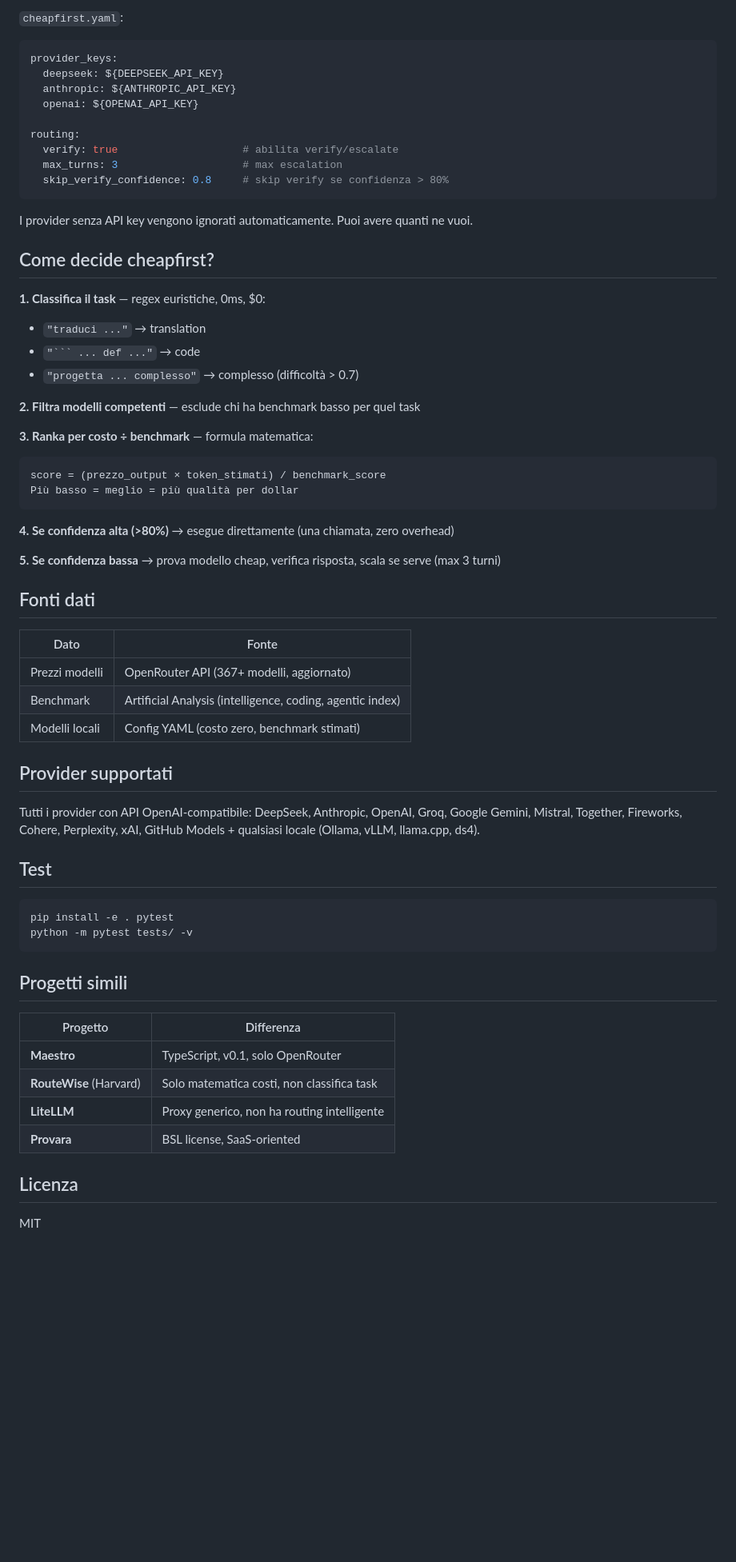
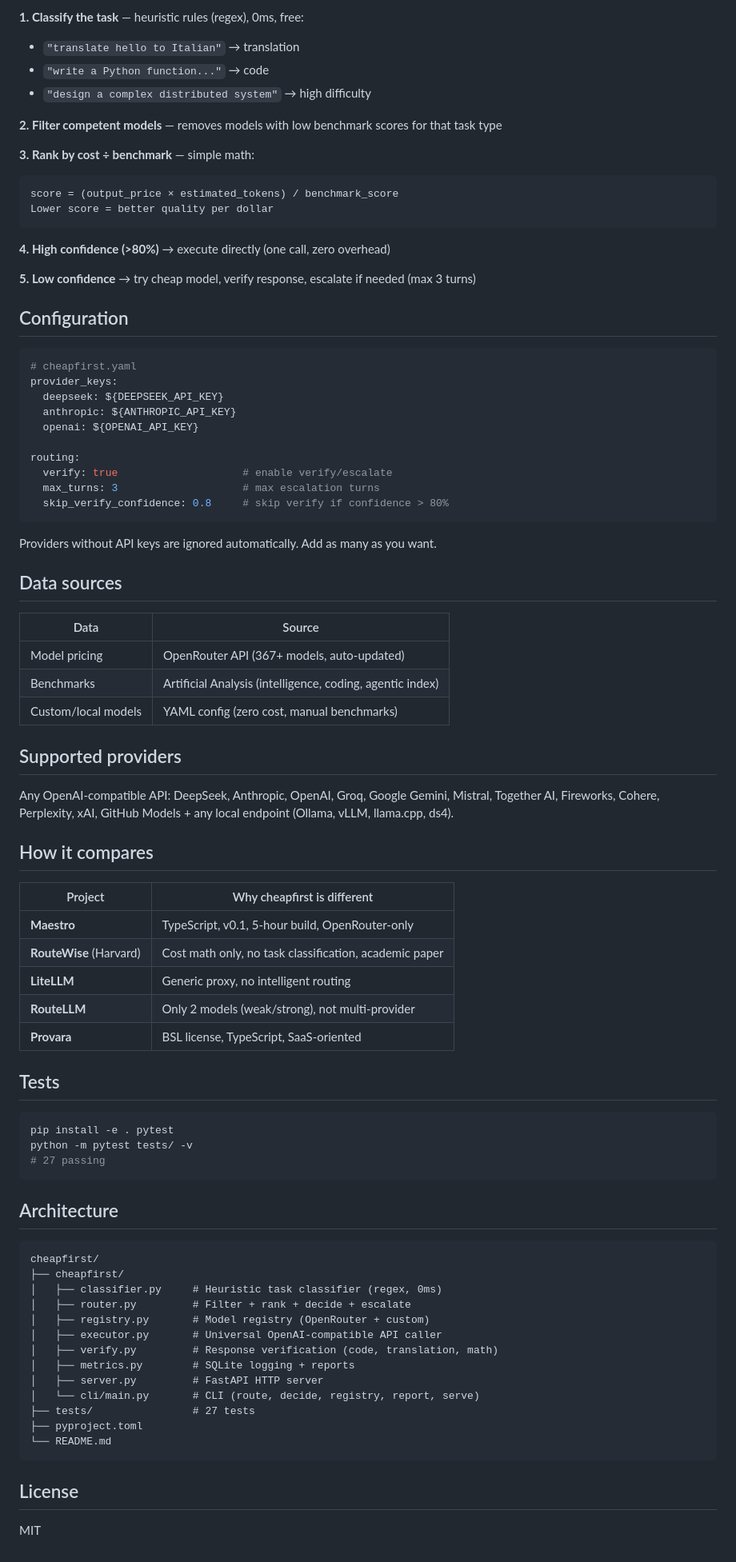
Before and after one commit to gianmichelesiano/cheapfirst, a Markdown page: README.md, the part around one of its changes. Shown at 80% size. GitHub-like rendering; blank space fills up the shorter version.

Commit message:
docs: README in inglese

````diff
--- a/README.md
+++ b/README.md
@@ -99,67 +97,86 @@ print(resp.choices[0].message.content)
 
-`cheapfirst.yaml`:
+**1. Classify the task** — heuristic rules (regex), 0ms, free:
+   - `"translate hello to Italian"` → translation
+   - `"write a Python function..."` → code
+   - `"design a complex distributed system"` → high difficulty
+
+**2. Filter competent models** — removes models with low benchmark scores for that task type
+
+**3. Rank by cost ÷ benchmark** — simple math:
+   ```
+   score = (output_price × estimated_tokens) / benchmark_score
+   Lower score = better quality per dollar
+   ```
+
+**4. High confidence (>80%)** → execute directly (one call, zero overhead)
+
+**5. Low confidence** → try cheap model, verify response, escalate if needed (max 3 turns)
+
+## Configuration
 
 ```yaml
+# cheapfirst.yaml
 provider_keys:
   deepseek: ${DEEPSEEK_API_KEY}
   anthropic: ${ANTHROPIC_API_KEY}
   openai: ${OPENAI_API_KEY}
 
 routing:
-  verify: true                    # abilita verify/escalate
-  max_turns: 3                    # max escalation
-  skip_verify_confidence: 0.8     # skip verify se confidenza > 80%
+  verify: true                    # enable verify/escalate
+  max_turns: 3                    # max escalation turns
+  skip_verify_confidence: 0.8     # skip verify if confidence > 80%
 ```
 
-I provider senza API key vengono ignorati automaticamente. Puoi avere quanti ne vuoi.
+Providers without API keys are ignored automatically. Add as many as you want.
 
-## Come decide cheapfirst?
+## Data sources
 
-**1. Classifica il task** — regex euristiche, 0ms, $0:
-   - `"traduci ..."` → translation
-   - `"``` ... def ..."` → code
-   - `"progetta ... complesso"` → complesso (difficoltà > 0.7)
+| Data | Source |
+|------|--------|
+| Model pricing | OpenRouter API (367+ models, auto-updated) |
+| Benchmarks | Artificial Analysis (intelligence, coding, agentic index) |
+| Custom/local models | YAML config (zero cost, manual benchmarks) |
 
-**2. Filtra modelli competenti** — esclude chi ha benchmark basso per quel task
+## Supported providers
 
-**3. Ranka per costo ÷ benchmark** — formula matematica:
-   ```
-   score = (prezzo_output × token_stimati) / benchmark_score
-   Più basso = meglio = più qualità per dollar
-   ```
+Any OpenAI-compatible API: DeepSeek, Anthropic, OpenAI, Groq, Google Gemini, Mistral, Together AI, Fireworks, Cohere, Perplexity, xAI, GitHub Models + any local endpoint (Ollama, vLLM, llama.cpp, ds4).
 
-**4. Se confidenza alta (>80%)** → esegue direttamente (una chiamata, zero overhead)
+## How it compares
 
-**5. Se confidenza bassa** → prova modello cheap, verifica risposta, scala se serve (max 3 turni)
+| Project | Why cheapfirst is different |
+|---------|---------------------------|
+| **Maestro** | TypeScript, v0.1, 5-hour build, OpenRouter-only |
+| **RouteWise** (Harvard) | Cost math only, no task classification, academic paper |
+| **LiteLLM** | Generic proxy, no intelligent routing |
+| **RouteLLM** | Only 2 models (weak/strong), not multi-provider |
+| **Provara** | BSL license, TypeScript, SaaS-oriented |
 
-## Fonti dati
-
-| Dato | Fonte |
-|------|-------|
-| Prezzi modelli | OpenRouter API (367+ modelli, aggiornato) |
-| Benchmark | Artificial Analysis (intelligence, coding, agentic index) |
-| Modelli locali | Config YAML (costo zero, benchmark stimati) |
-
-## Provider supportati
-
-Tutti i provider con API OpenAI-compatibile: DeepSeek, Anthropic, OpenAI, Groq, Google Gemini, Mistral, Together, Fireworks, Cohere, Perplexity, xAI, GitHub Models + qualsiasi locale (Ollama, vLLM, llama.cpp, ds4).
-
-## Test
+## Tests
 
 ```bash
 pip install -e . pytest
 python -m pytest tests/ -v
+# 27 passing
 ```
 
-## Progetti simili
+## Architecture
 
-| Progetto | Differenza |
-|----------|-----------|
-| **Maestro** | TypeScript, v0.1, solo OpenRouter |
-| **RouteWise** (Harvard) | Solo matematica costi, non classifica task |
-| **LiteLLM** | Proxy generico, non ha routing intelligente |
-| **Provara** | BSL license, SaaS-oriented |
+```
+cheapfirst/
+├── cheapfirst/
+│   ├── classifier.py     # Heuristic task classifier (regex, 0ms)
+│   ├── router.py         # Filter + rank + decide + escalate
+│   ├── registry.py       # Model registry (OpenRouter + custom)
+│   ├── executor.py       # Universal OpenAI-compatible API caller
+│   ├── verify.py         # Response verification (code, translation, math)
+│   ├── metrics.py        # SQLite logging + reports
+│   ├── server.py         # FastAPI HTTP server
+│   └── cli/main.py       # CLI (route, decide, registry, report, serve)
+├── tests/                # 27 tests
+├── pyproject.toml
+└── README.md
+```
 
-## Licenza
+## License
 
 MIT
````
Also changed, not shown: other parts of README.md (+37 -39 lines).
